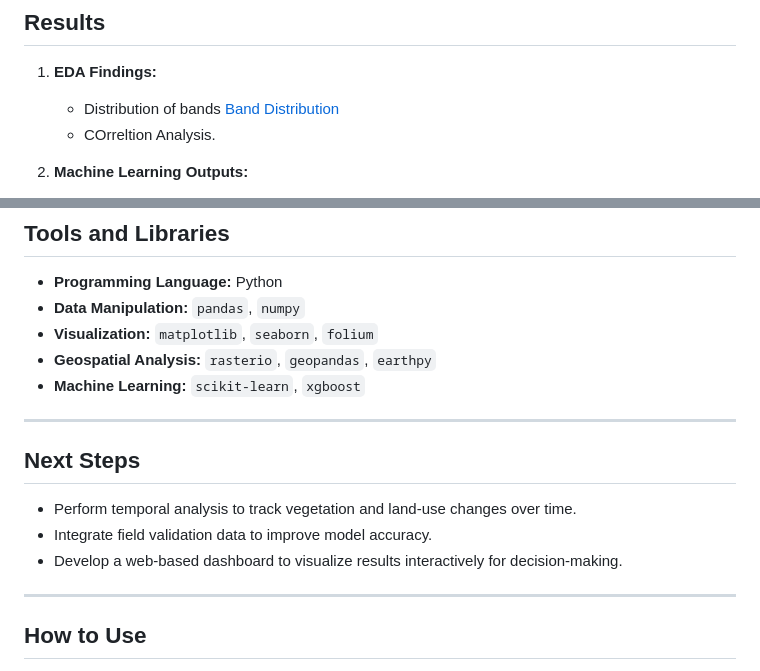
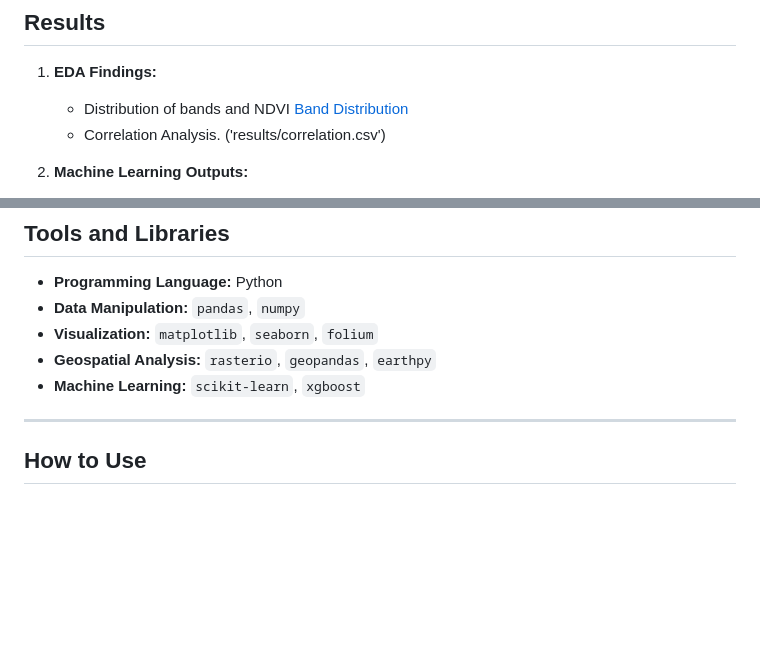
Before and after one commit to Huygens123/Sentinel-2-Image-Classification-Using-Random-Forest-and-SVM, a Markdown page: README.md, 2 parts joined by grey strips. Drawn GitHub-style; blank space fills up the shorter version.

```diff
--- a/README.md
+++ b/README.md
@@ -60,9 +60,9 @@ After preprocessing the data, machine learning models were applied to classify l
 
 ## **Results**
 1. **EDA Findings:**
-   -  Distribution of bands
+   -  Distribution of bands and NDVI
      [Band Distribution](results/band_distribution.png)
-   - COrreltion Analysis.
+   - Correlation Analysis. ('results/correlation.csv')
 
 2. **Machine Learning Outputs:**
    - Random Forest achieved the highest accuracy, effectively classifying forests, urban areas, and agricultural land.
@@ -77,14 +79,6 @@ After preprocessing the data, machine learning models were applied to classify l
 - **Visualization:** `matplotlib`, `seaborn`, `folium`
 - **Geospatial Analysis:** `rasterio`, `geopandas`, `earthpy`
 - **Machine Learning:** `scikit-learn`, `xgboost`
-
----
-
-## **Next Steps**
-- Perform temporal analysis to track vegetation and land-use changes over time.
-- Integrate field validation data to improve model accuracy.
-- Develop a web-based dashboard to visualize results interactively for decision-making.
-
 ---
 
 ## **How to Use**
```
Also changed, not shown: other parts of README.md (+2 -0 lines).
